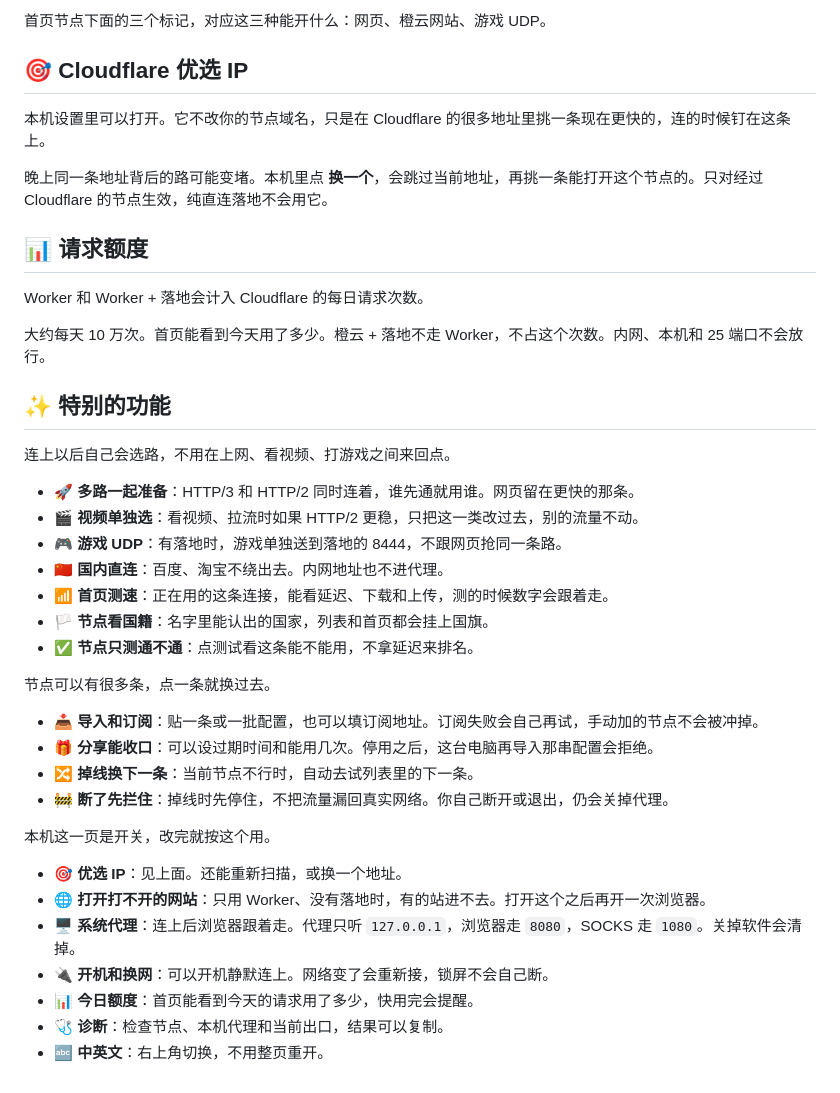
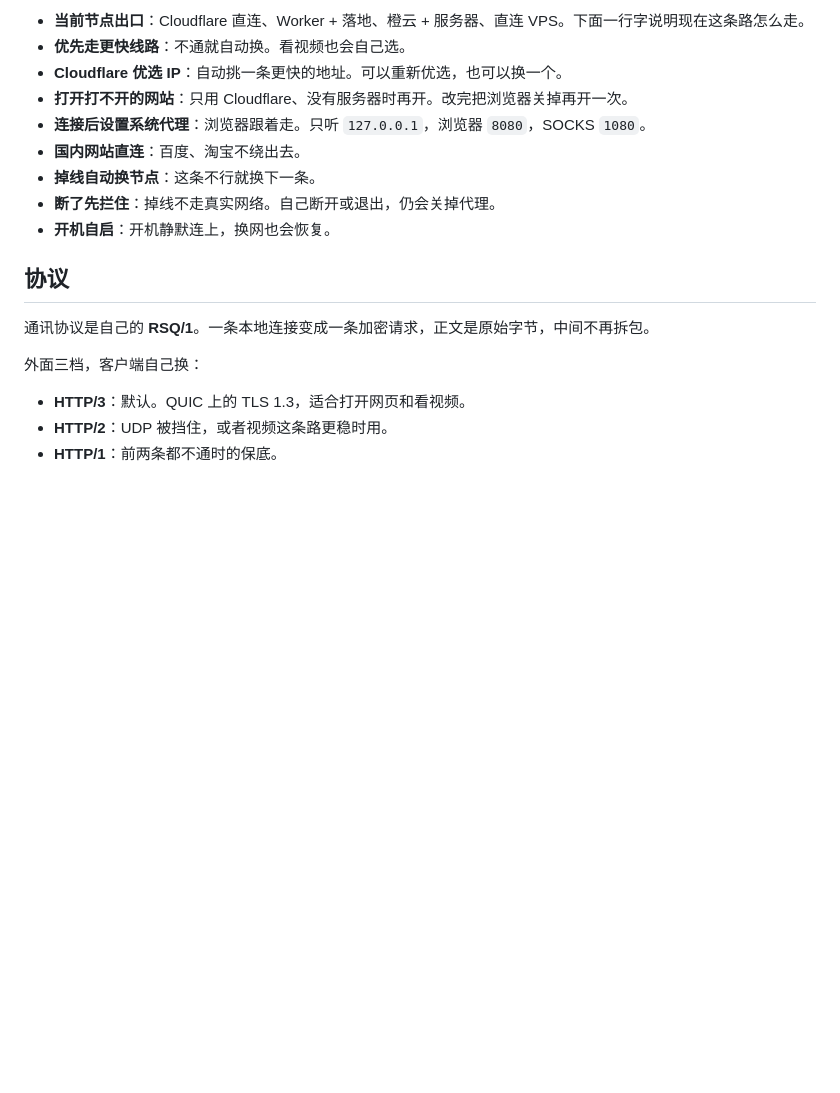
Before and after one commit to luuuunet/tiaotiaohou, a Markdown page: README.md, the part around the change printed below. Rendered like a GitHub page; blank space fills up the shorter version.

```diff
--- a/README.md
+++ b/README.md
@@ -34,43 +60,20 @@
 
-首页节点下面的三个标记，对应这三种能开什么：网页、橙云网站、游戏 UDP。
+- **当前节点出口**：Cloudflare 直连、Worker + 落地、橙云 + 服务器、直连 VPS。下面一行字说明现在这条路怎么走。
+- **优先走更快线路**：不通就自动换。看视频也会自己选。
+- **Cloudflare 优选 IP**：自动挑一条更快的地址。可以重新优选，也可以换一个。
+- **打开打不开的网站**：只用 Cloudflare、没有服务器时再开。改完把浏览器关掉再开一次。
+- **连接后设置系统代理**：浏览器跟着走。只听 `127.0.0.1`，浏览器 `8080`，SOCKS `1080`。
+- **国内网站直连**：百度、淘宝不绕出去。
+- **掉线自动换节点**：这条不行就换下一条。
+- **断了先拦住**：掉线不走真实网络。自己断开或退出，仍会关掉代理。
+- **开机自启**：开机静默连上，换网也会恢复。
 
-## 🎯 Cloudflare 优选 IP
+## 协议
 
-本机设置里可以打开。它不改你的节点域名，只是在 Cloudflare 的很多地址里挑一条现在更快的，连的时候钉在这条上。
+通讯协议是自己的 **RSQ/1**。一条本地连接变成一条加密请求，正文是原始字节，中间不再拆包。
 
-晚上同一条地址背后的路可能变堵。本机里点 **换一个**，会跳过当前地址，再挑一条能打开这个节点的。只对经过 Cloudflare 的节点生效，纯直连落地不会用它。
+外面三档，客户端自己换：
 
-## 📊 请求额度
-
-Worker 和 Worker + 落地会计入 Cloudflare 的每日请求次数。
-
-大约每天 10 万次。首页能看到今天用了多少。橙云 + 落地不走 Worker，不占这个次数。内网、本机和 25 端口不会放行。
-
-## ✨ 特别的功能
-
-连上以后自己会选路，不用在上网、看视频、打游戏之间来回点。
-
-- 🚀 **多路一起准备**：HTTP/3 和 HTTP/2 同时连着，谁先通就用谁。网页留在更快的那条。
-- 🎬 **视频单独选**：看视频、拉流时如果 HTTP/2 更稳，只把这一类改过去，别的流量不动。
-- 🎮 **游戏 UDP**：有落地时，游戏单独送到落地的 8444，不跟网页抢同一条路。
-- 🇨🇳 **国内直连**：百度、淘宝不绕出去。内网地址也不进代理。
-- 📶 **首页测速**：正在用的这条连接，能看延迟、下载和上传，测的时候数字会跟着走。
-- 🏳️ **节点看国籍**：名字里能认出的国家，列表和首页都会挂上国旗。
-- ✅ **节点只测通不通**：点测试看这条能不能用，不拿延迟来排名。
-
-节点可以有很多条，点一条就换过去。
-
-- 📥 **导入和订阅**：贴一条或一批配置，也可以填订阅地址。订阅失败会自己再试，手动加的节点不会被冲掉。
-- 🎁 **分享能收口**：可以设过期时间和能用几次。停用之后，这台电脑再导入那串配置会拒绝。
-- 🔀 **掉线换下一条**：当前节点不行时，自动去试列表里的下一条。
-- 🚧 **断了先拦住**：掉线时先停住，不把流量漏回真实网络。你自己断开或退出，仍会关掉代理。
-
-本机这一页是开关，改完就按这个用。
-
-- 🎯 **优选 IP**：见上面。还能重新扫描，或换一个地址。
-- 🌐 **打开打不开的网站**：只用 Worker、没有落地时，有的站进不去。打开这个之后再开一次浏览器。
-- 🖥️ **系统代理**：连上后浏览器跟着走。代理只听 `127.0.0.1`，浏览器走 `8080`，SOCKS 走 `1080`。关掉软件会清掉。
-- 🔌 **开机和换网**：可以开机静默连上。网络变了会重新接，锁屏不会自己断。
-- 📊 **今日额度**：首页能看到今天的请求用了多少，快用完会提醒。
-- 🩺 **诊断**：检查节点、本机代理和当前出口，结果可以复制。
-- 🔤 **中英文**：右上角切换，不用整页重开。
+- **HTTP/3**：默认。QUIC 上的 TLS 1.3，适合打开网页和看视频。
+- **HTTP/2**：UDP 被挡住，或者视频这条路更稳时用。
+- **HTTP/1**：前两条都不通时的保底。
```
Also changed, not shown: other parts of README.md (+45 -19 lines), docs/device.png (added), docs/home.png, docs/nodes.png (added), docs/setup.png (added).
